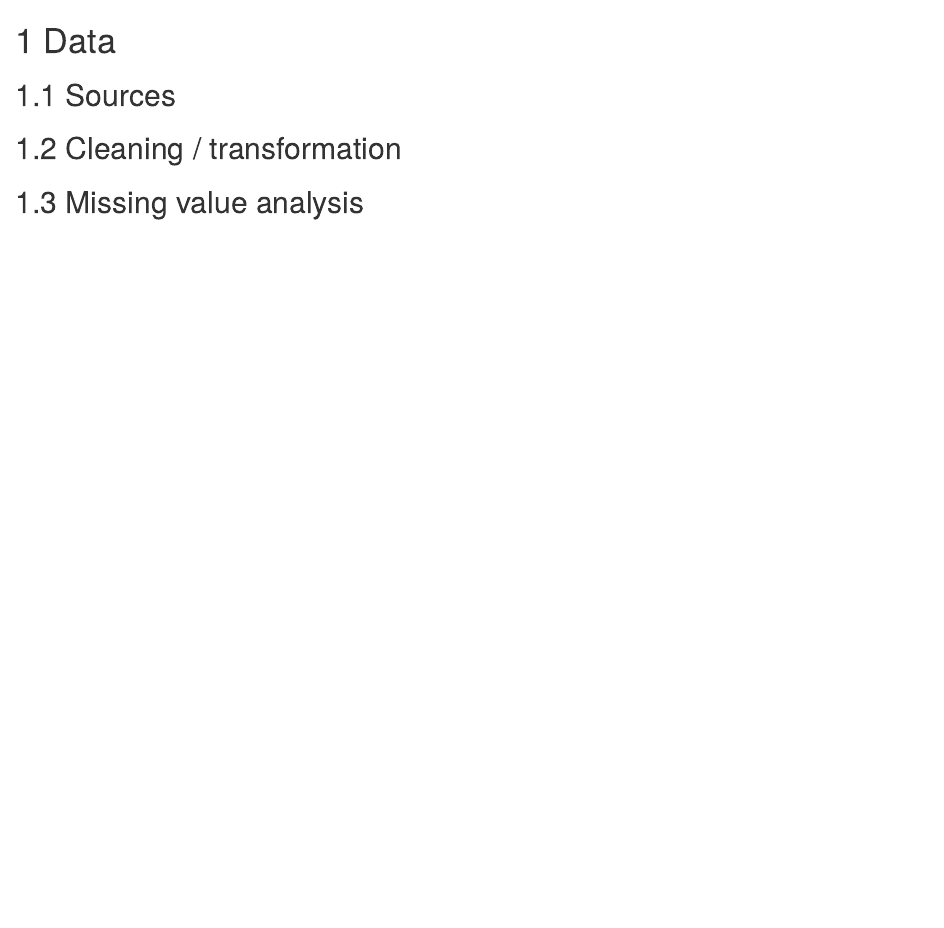
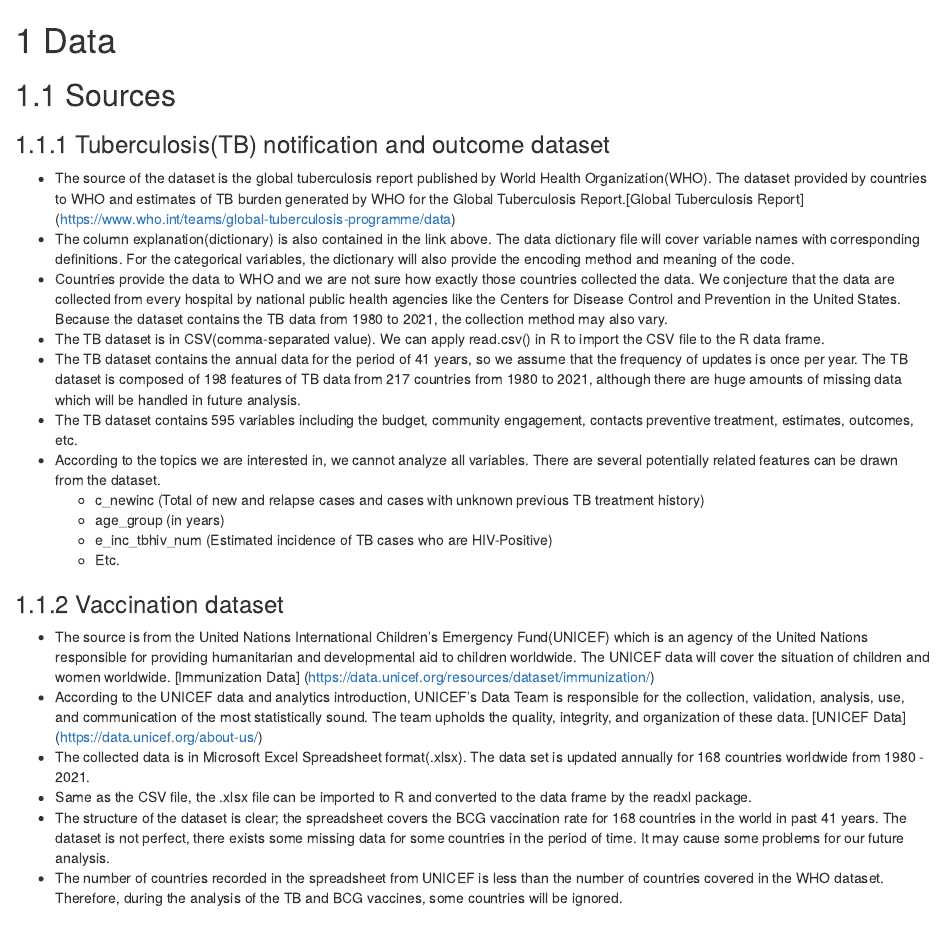
Before and after one commit to yichuang25/EDAV-Final-Project-9, an R Markdown document (data.Rmd): the page in a window 1100 px wide, from its top. Rendered offline with R 4.5, knitr and Pandoc, with nearby package versions; drawn as R Markdown's standard HTML page in place of the format the file asks for.

Commit message:
update data sources

```diff
--- a/data.Rmd
+++ b/data.Rmd
@@ -1,6 +1,25 @@
 # Data
+## Sources
+### Tuberculosis(TB) notification and outcome dataset
+   * The source of the dataset is the global tuberculosis report published by World Health Organization(WHO). The dataset provided by countries to WHO and estimates of TB burden generated by WHO for the Global Tuberculosis Report.[Global Tuberculosis Report] (https://www.who.int/teams/global-tuberculosis-programme/data)
+   * The column explanation(dictionary) is also contained in the link above. The data dictionary file will cover variable names with corresponding definitions. For the categorical variables, the dictionary will also provide the encoding method and meaning of the code.
+   * Countries provide the data to WHO and we are not sure how exactly those countries collected the data. We conjecture that the data are collected from every hospital by national public health agencies like the Centers for Disease Control and Prevention in the United States. Because the dataset contains the TB data from 1980 to 2021, the collection method may also vary.
+   * The TB dataset is in CSV(comma-separated value). We can apply read.csv() in R to import the CSV file to the R data frame.
+   * The TB dataset contains the annual data for the period of 41 years, so we assume that the frequency of updates is once per year. The TB dataset is composed of 198 features of TB data from 217 countries from 1980 to 2021, although there are huge amounts of missing data which will be handled in future analysis.
+   * The TB dataset contains 595 variables including the budget, community engagement, contacts preventive treatment, estimates, outcomes, etc.
+   * According to the topics we are interested in, we cannot analyze all variables. There are several potentially related features can be drawn from the dataset.
+     * c_newinc (Total of new and relapse cases and cases with unknown previous TB treatment history)
+     * age_group (in years)
+     * e_inc_tbhiv_num (Estimated incidence of TB cases who are HIV-Positive)
+     * Etc.
 
-## Sources
+### Vaccination dataset
+   * The source is from the United Nations International Children’s Emergency Fund(UNICEF) which is an agency of the United Nations responsible for providing humanitarian and developmental aid to children worldwide. The UNICEF data will cover the situation of children and women worldwide. [Immunization Data] (https://data.unicef.org/resources/dataset/immunization/)
+   * According to the UNICEF data and analytics introduction, UNICEF’s Data Team is responsible for the collection, validation, analysis, use, and communication of the most statistically sound. The team upholds the quality, integrity, and organization of these data. [UNICEF Data] (https://data.unicef.org/about-us/)
+   * The collected data is in Microsoft Excel Spreadsheet format(.xlsx). The data set is updated annually for 168 countries worldwide from 1980 - 2021.
+   * Same as the CSV file, the .xlsx file can be imported to R and converted to the data frame by the readxl package.
+   * The structure of the dataset is clear; the spreadsheet covers the BCG vaccination rate for 168 countries in the world in past 41 years. The dataset is not perfect, there exists some missing data for some countries in the period of time. It may cause some problems for our future analysis.
+   * The number of countries recorded in the spreadsheet from UNICEF is less than the number of countries covered in the WHO dataset. Therefore, during the analysis of the TB and BCG vaccines, some countries will be ignored.
 
 ## Cleaning / transformation
 
```
Also changed, not shown: docs/reference-keys.txt, docs/search_index.json, 7 other files.
